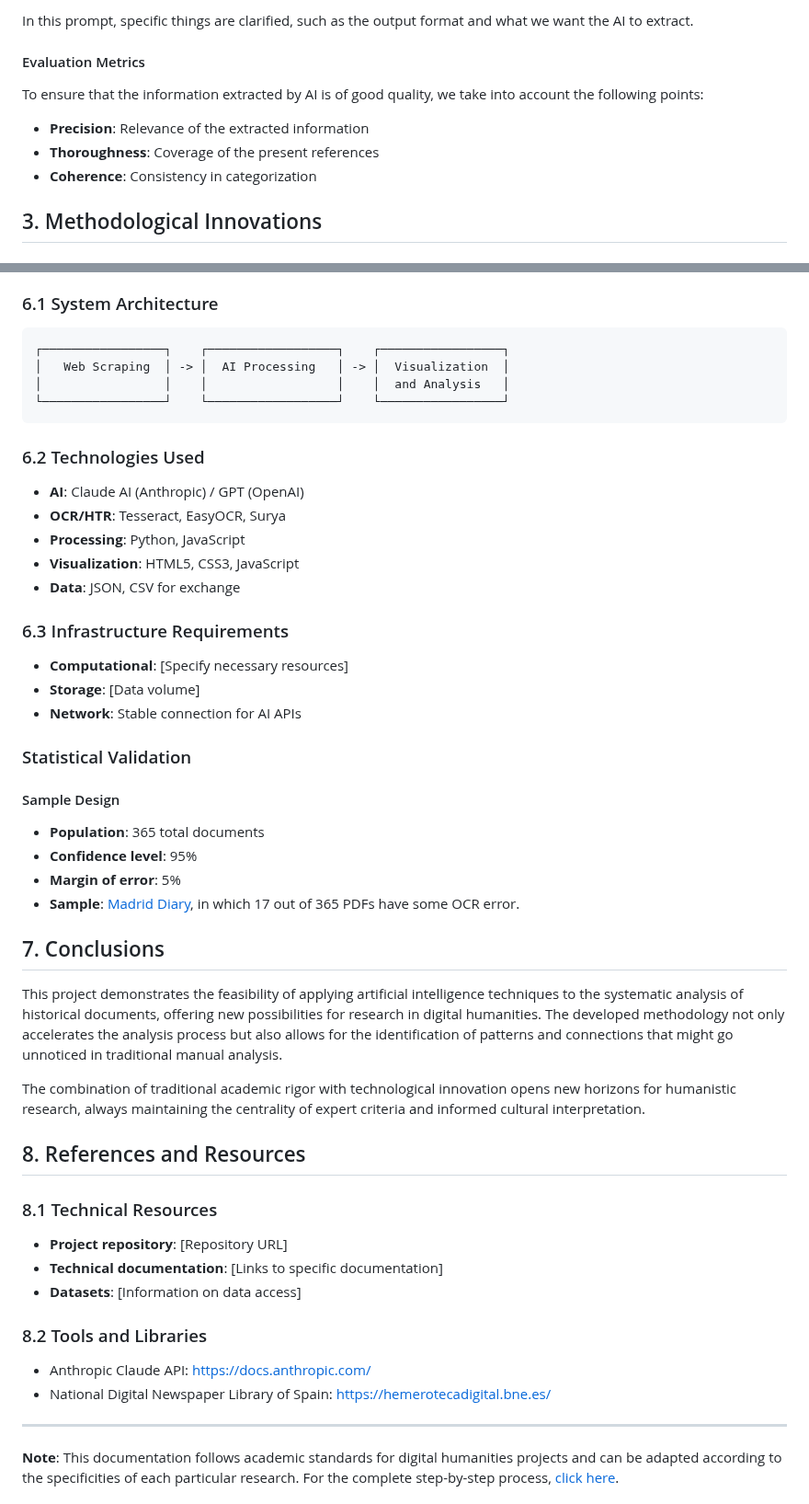
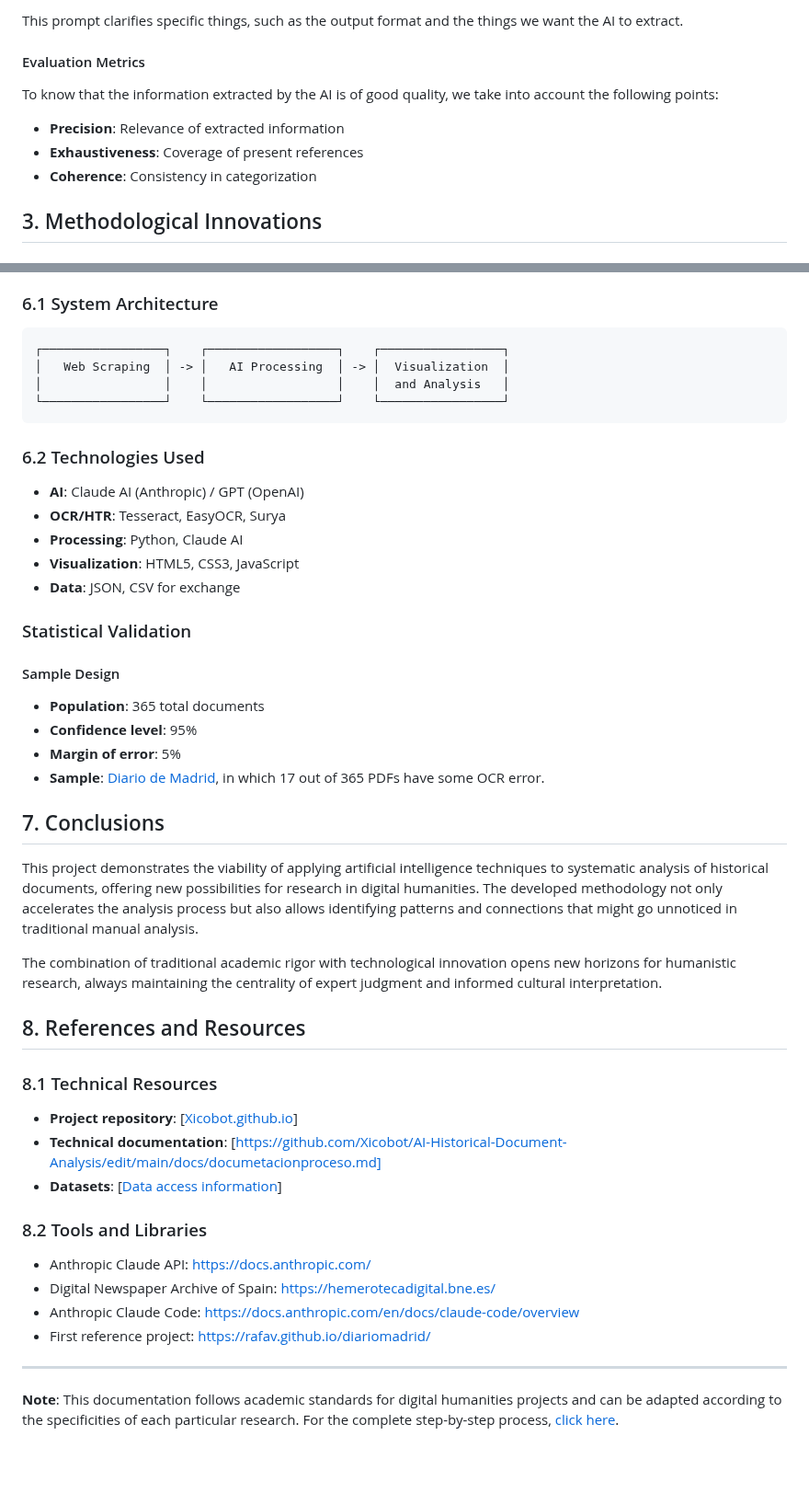
Before and after one commit to Xicobot/AI-Historical-Document-Analysis, a Markdown page: docs/eng.md, 2 parts joined by grey strips. Shown at 92% size. Rendered like a GitHub page; blank space fills up the shorter version.

````diff
--- a/docs/eng.md
+++ b/docs/eng.md
@@ -67,11 +66,11 @@ You are an assistant specialized in document analysis. Your task is to analyze t
 ```
 
-In this prompt, specific things are clarified, such as the output format and what we want the AI to extract.
+This prompt clarifies specific things, such as the output format and the things we want the AI to extract.
 
 #### Evaluation Metrics
-To ensure that the information extracted by AI is of good quality, we take into account the following points:
-- **Precision**: Relevance of the extracted information
-- **Thoroughness**: Coverage of the present references
+To know that the information extracted by the AI is of good quality, we take into account the following points:
+- **Precision**: Relevance of extracted information
+- **Exhaustiveness**: Coverage of present references
 - **Coherence**: Consistency in categorization
 
 ## 3. Methodological Innovations
@@ -127,7 +126,7 @@ The developed protocol is applicable to:
 ### 6.1 System Architecture
 ```
 ┌─────────────────┐    ┌──────────────────┐    ┌─────────────────┐
-│   Web Scraping  │ -> │  AI Processing   │ -> │  Visualization  │
+│   Web Scraping  │ -> │   AI Processing  │ -> │  Visualization  │
 │                 │    │                  │    │  and Analysis   │
 └─────────────────┘    └──────────────────┘    └─────────────────┘
 ```
@@ -135,14 +134,9 @@ The developed protocol is applicable to:
 ### 6.2 Technologies Used
 - **AI**: Claude AI (Anthropic) / GPT (OpenAI)
 - **OCR/HTR**: Tesseract, EasyOCR, Surya
-- **Processing**: Python, JavaScript
+- **Processing**: Python, Claude AI
 - **Visualization**: HTML5, CSS3, JavaScript
 - **Data**: JSON, CSV for exchange
-
-### 6.3 Infrastructure Requirements
-- **Computational**: [Specify necessary resources]
-- **Storage**: [Data volume]
-- **Network**: Stable connection for AI APIs
 
 ### Statistical Validation
 
@@ -150,24 +144,26 @@ The developed protocol is applicable to:
 - **Population**: 365 total documents
 - **Confidence level**: 95%
 - **Margin of error**: 5%
-- **Sample**: [Madrid Diary](xicobot.github.io), in which 17 out of 365 PDFs have some OCR error.
+- **Sample**: [Diario de Madrid](xicobot.github.io), in which 17 out of 365 PDFs have some OCR error.
 
 ## 7. Conclusions
 
-This project demonstrates the feasibility of applying artificial intelligence techniques to the systematic analysis of historical documents, offering new possibilities for research in digital humanities. The developed methodology not only accelerates the analysis process but also allows for the identification of patterns and connections that might go unnoticed in traditional manual analysis.
+This project demonstrates the viability of applying artificial intelligence techniques to systematic analysis of historical documents, offering new possibilities for research in digital humanities. The developed methodology not only accelerates the analysis process but also allows identifying patterns and connections that might go unnoticed in traditional manual analysis.
 
-The combination of traditional academic rigor with technological innovation opens new horizons for humanistic research, always maintaining the centrality of expert criteria and informed cultural interpretation.
+The combination of traditional academic rigor with technological innovation opens new horizons for humanistic research, always maintaining the centrality of expert judgment and informed cultural interpretation.
 
 ## 8. References and Resources
 
 ### 8.1 Technical Resources
-- **Project repository**: [Repository URL]
-- **Technical documentation**: [Links to specific documentation]
-- **Datasets**: [Information on data access]
+- **Project repository**: [[Xicobot.github.io](https://Xicobot.github.io)]
+- **Technical documentation**: [https://github.com/Xicobot/AI-Historical-Document-Analysis/edit/main/docs/documetacionproceso.md]
+- **Datasets**: [[Data access information](https://drive.google.com/drive/folders/1OCKzUtLZgnFNtphIlK8gy1NvrY1P7NQX?usp=sharing)]
 
 ### 8.2 Tools and Libraries
 - Anthropic Claude API: https://docs.anthropic.com/
-- National Digital Newspaper Library of Spain: https://hemerotecadigital.bne.es/
+- Digital Newspaper Archive of Spain: https://hemerotecadigital.bne.es/
+- Anthropic Claude Code: https://docs.anthropic.com/en/docs/claude-code/overview
+- First reference project: https://rafav.github.io/diariomadrid/
 
 ---
 
````
Also changed, not shown: other parts of docs/eng.md (+19 -20 lines).
